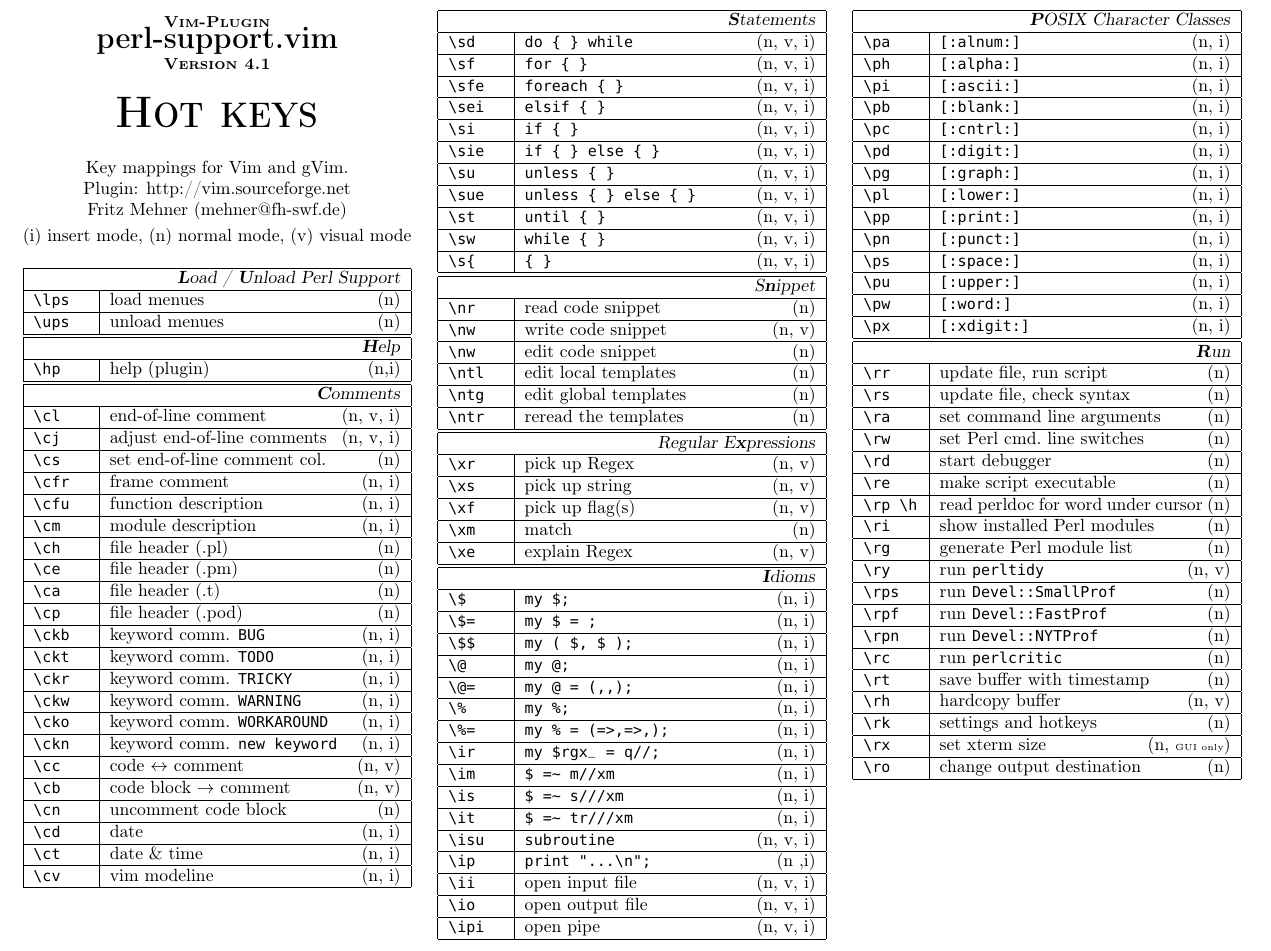
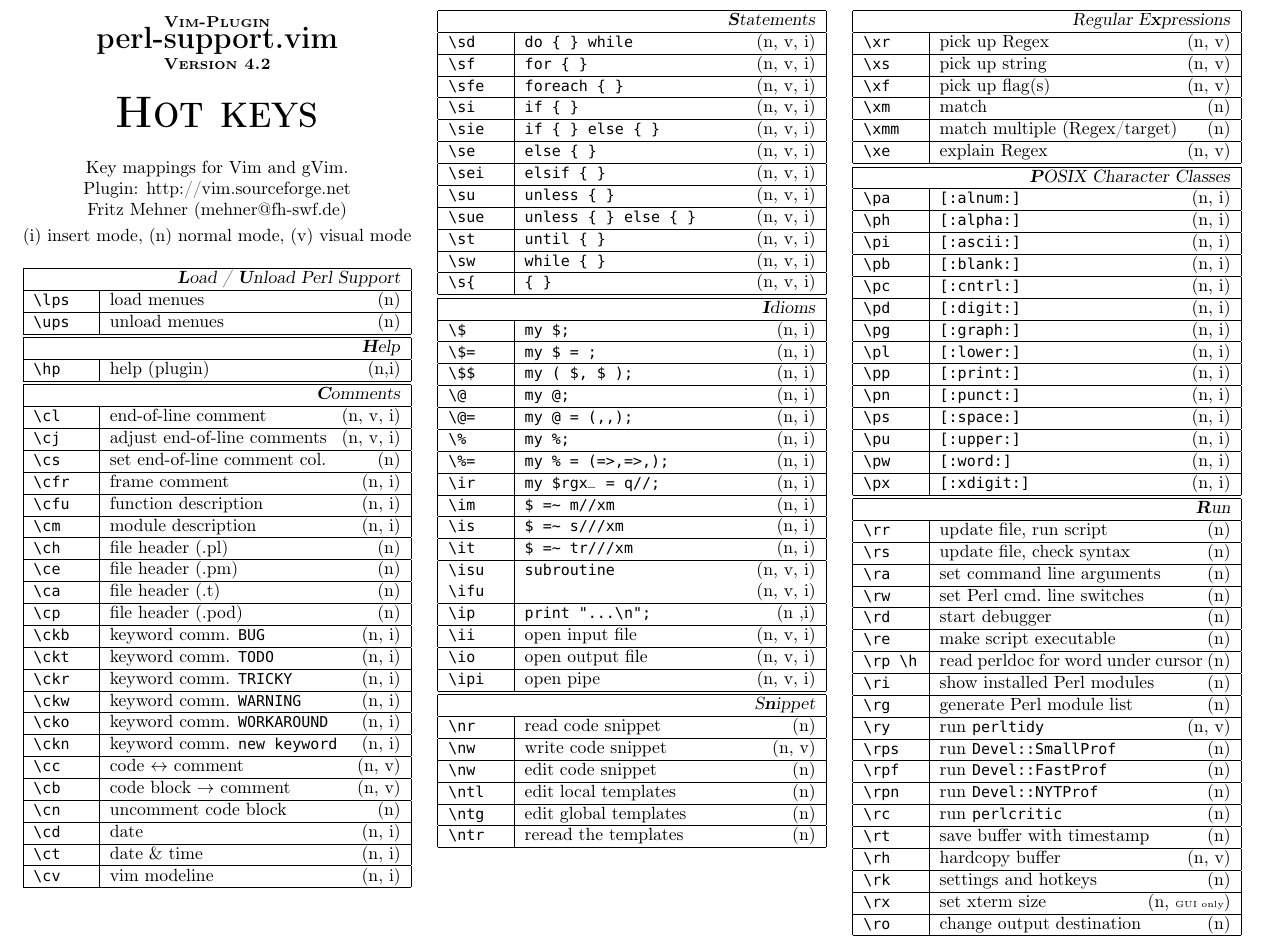
Before and after one commit to MBO/dot-files, a LaTeX document (.vim/perl-support/doc/perl-hot-keys.tex): part of page 1 of 2, cut so that both start at the same text. Compiled offline with pdfLaTeX; a missing font is replaced by an installed copy or a similar font.

Commit message:
updated perl-support plugin

```diff
--- a/.vim/perl-support/doc/perl-hot-keys.tex
+++ b/.vim/perl-support/doc/perl-hot-keys.tex
@@ -25,8 +25,8 @@
 
 \setlength\parindent{0pt}
 
-\newcommand{\Pluginversion}{4.1}
-\newcommand{\ReleaseDate}{ March 2009}
+\newcommand{\Pluginversion}{4.2}
+\newcommand{\ReleaseDate}{ April 2009}
 
 %%----------------------------------------------------------------------
 %%  fancyhdr
@@ -144,38 +144,15 @@
 \hline \verb'\sd'  & \verb'do { } while'               \hfill (n, v, i)\\
 \hline \verb'\sf'  & \verb'for { }'                    \hfill (n, v, i)\\
 \hline \verb'\sfe' & \verb'foreach { }'                \hfill (n, v, i)\\
-\hline \verb'\sei' & \verb'elsif { }'                  \hfill (n, v, i)\\
 \hline \verb'\si'  & \verb'if { }'                     \hfill (n, v, i)\\
 \hline \verb'\sie' & \verb'if { } else { }'            \hfill (n, v, i)\\
+\hline \verb'\se'  & \verb'else { }'                   \hfill (n, v, i)\\
+\hline \verb'\sei' & \verb'elsif { }'                  \hfill (n, v, i)\\
 \hline \verb'\su'  & \verb'unless { }'                 \hfill (n, v, i)\\
 \hline \verb'\sue' & \verb'unless { } else { }'        \hfill (n, v, i)\\
 \hline \verb'\st'  & \verb'until { }'                  \hfill (n, v, i)\\
 \hline \verb'\sw'  & \verb'while { }'                  \hfill (n, v, i)\\
 \hline \verb'\s{'  & \verb'{ }'                        \hfill (n, v, i)\\
-\hline
-%%----------------------------------------------------------------------
-%%  snippet menu
-%%----------------------------------------------------------------------
-\hline
-\multicolumn{2}{|r|}{\textsl{S\textbf{n}ippet}}             \\
-\hline \verb'\nr'  & read code snippet         \hfill (n)   \\
-\hline \verb'\nw'  & write code snippet        \hfill (n, v)\\
-\hline \verb'\nw'  & edit code snippet         \hfill (n)   \\
-%
-\hline \verb'\ntl' & edit local templates      \hfill (n)   \\
-\hline \verb'\ntg' & edit global templates     \hfill (n)   \\
-\hline \verb'\ntr' & reread the templates      \hfill (n)   \\
-\hline
-%%----------------------------------------------------------------------
-%%  menu regex menu
-%%----------------------------------------------------------------------
-\hline
-\multicolumn{2}{|r|}{\textsl{Regular E\textbf{x}pressions}} \\
-\hline \verb'\xr' &  pick up Regex             \hfill (n, v)\\
-\hline \verb'\xs' &  pick up string            \hfill (n, v)\\
-\hline \verb'\xf' &  pick up flag(s)           \hfill (n, v)\\
-\hline \verb'\xm' &  match                     \hfill (n)   \\
-\hline \verb'\xe' &  explain Regex             \hfill (n, v)\\
 \hline
 %%----------------------------------------------------------------------
 %%  menu idioms
@@ -194,10 +171,24 @@
 \hline \verb'\is'  & \verb'$ =~ s///xm'        \hfill (n, i)   \\
 \hline \verb'\it'  & \verb'$ =~ tr///xm'       \hfill (n, i)   \\
 \hline \verb'\isu' & \verb'subroutine'         \hfill (n, v, i)\\
+       \verb'\ifu' &                           \hfill (n, v, i)\\
 \hline \verb'\ip'  & \verb'print "...\n";'     \hfill (n ,i)   \\
 \hline \verb'\ii'  & open input file           \hfill (n, v, i)\\
 \hline \verb'\io'  & open output file          \hfill (n, v, i)\\
 \hline \verb'\ipi' & open pipe                 \hfill (n, v, i)\\
+\hline
+%%----------------------------------------------------------------------
+%%  snippet menu
+%%----------------------------------------------------------------------
+\hline
+\multicolumn{2}{|r|}{\textsl{S\textbf{n}ippet}}             \\
+\hline \verb'\nr'  & read code snippet         \hfill (n)   \\
+\hline \verb'\nw'  & write code snippet        \hfill (n, v)\\
+\hline \verb'\nw'  & edit code snippet         \hfill (n)   \\
+%
+\hline \verb'\ntl' & edit local templates      \hfill (n)   \\
+\hline \verb'\ntg' & edit global templates     \hfill (n)   \\
+\hline \verb'\ntr' & reread the templates      \hfill (n)   \\
 \hline
 \end{tabular}\\
 %%~~~~~ TABULAR :  end  ~~~~~~~~~~
@@ -208,6 +199,18 @@
 %
 %%~~~~~ TABULAR : begin ~~~~~~~~~~
 \begin{tabular}[]{|p{11mm}|p{58mm}|}
+%%----------------------------------------------------------------------
+%%  menu regex menu
+%%----------------------------------------------------------------------
+\hline
+\multicolumn{2}{|r|}{\textsl{Regular E\textbf{x}pressions}} \\
+\hline \verb'\xr' &  pick up Regex                 \hfill (n, v)\\
+\hline \verb'\xs' &  pick up string                \hfill (n, v)\\
+\hline \verb'\xf' &  pick up flag(s)               \hfill (n, v)\\
+\hline \verb'\xm' &  match                         \hfill (n)   \\
+\hline \verb'\xmm'&  match multiple (Regex/target) \hfill (n)   \\
+\hline \verb'\xe' &  explain Regex                 \hfill (n, v)\\
+\hline
 %%----------------------------------------------------------------------
 %%  menu Posix character classes
 %%----------------------------------------------------------------------
```
Also changed, not shown: .vim/doc/perlsupport.txt, .vim/perl-support/doc/perl-hot-keys.pdf, .vim/perl-support/doc/perl-hot-keys.tex (2 more changed lines), 11 other files.
